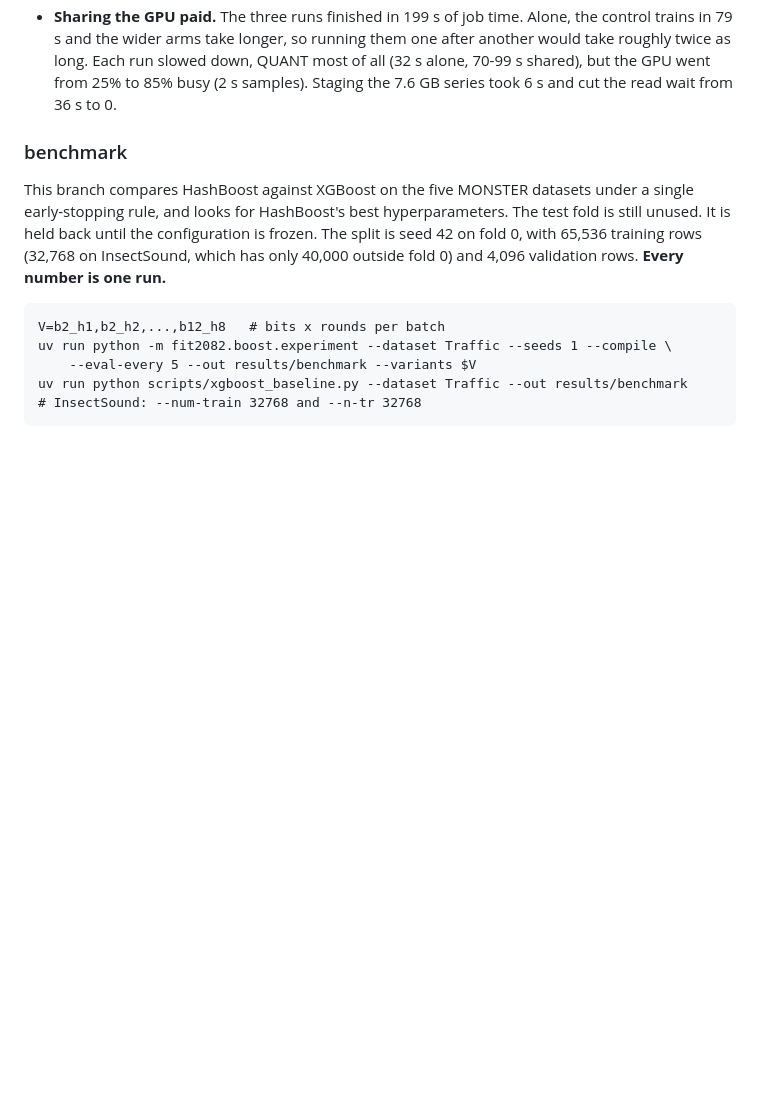
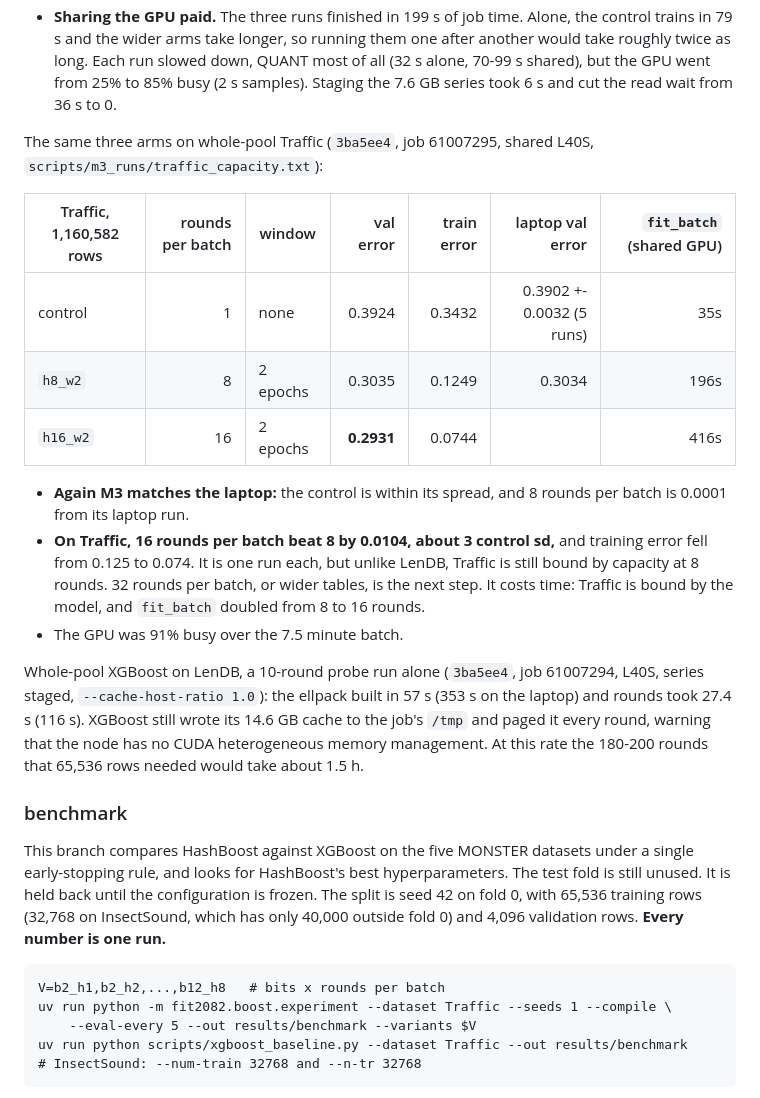
Before and after one commit to minip8/FIT2082, a Markdown page: README.md, the part around the change. Drawn GitHub-style; blank space fills up the shorter version.

Commit message:
docs: record the Traffic capacity batch and the XGBoost probe on M3 (claude)
Whole-pool Traffic on a shared L40S: the control (0.3924) and 8 rounds
per batch (0.3035) match their laptop runs, and 16 rounds per batch
read 0.2931, 0.0104 better than 8, about 3 control sd from one run
each. Training error fell from 0.125 to 0.074, so unlike LenDB, Traffic
is still bound by capacity at 8 rounds.

A 10-round whole-pool XGBoost probe on LenDB, alone on an L40S, built
its ellpack in 57 s and trained at 27.4 s/round, against 353 s and
116 s/round on the laptop. It still pages the 14.6 GB ellpack every
round despite cache_host_ratio 1.0; the nodes lack CUDA HMM.

Co-Authored-By: Claude Opus 5.5 <noreply@anthropic.com>

```diff
--- a/README.md
+++ b/README.md
@@ -31,6 +31,31 @@ seven evaluations:
   QUANT most of all (32 s alone, 70-99 s shared), but the GPU went from 25% to
   85% busy (2 s samples). Staging the 7.6 GB series took 6 s and cut the read
   wait from 36 s to 0.
+
+The same three arms on whole-pool Traffic (`3ba5ee4`, job 61007295, shared
+L40S, `scripts/m3_runs/traffic_capacity.txt`):
+
+| Traffic, 1,160,582 rows | rounds per batch | window | val error | train error | laptop val error | `fit_batch` (shared GPU) |
+| --- | ---: | --- | ---: | ---: | ---: | ---: |
+| control | 1 | none | 0.3924 | 0.3432 | 0.3902 +- 0.0032 (5 runs) | 35s |
+| `h8_w2` | 8 | 2 epochs | 0.3035 | 0.1249 | 0.3034 | 196s |
+| `h16_w2` | 16 | 2 epochs | **0.2931** | 0.0744 | | 416s |
+
+* **Again M3 matches the laptop:** the control is within its spread, and 8 rounds
+  per batch is 0.0001 from its laptop run.
+* **On Traffic, 16 rounds per batch beat 8 by 0.0104, about 3 control sd,**
+  and training error fell from 0.125 to 0.074. It is one run each, but unlike
+  LenDB, Traffic is still bound by capacity at 8 rounds. 32 rounds per batch,
+  or wider tables, is the next step. It costs time: Traffic is bound by the
+  model, and `fit_batch` doubled from 8 to 16 rounds.
+* The GPU was 91% busy over the 7.5 minute batch.
+
+Whole-pool XGBoost on LenDB, a 10-round probe run alone (`3ba5ee4`, job
+61007294, L40S, series staged, `--cache-host-ratio 1.0`): the ellpack built in
+57 s (353 s on the laptop) and rounds took 27.4 s (116 s). XGBoost still wrote
+its 14.6 GB cache to the job's `/tmp` and paged it every round, warning that
+the node has no CUDA heterogeneous memory management. At this rate the
+180-200 rounds that 65,536 rows needed would take about 1.5 h.
 
 ### benchmark
 
```
Also changed, not shown: M3.md (+6 -0 lines).
